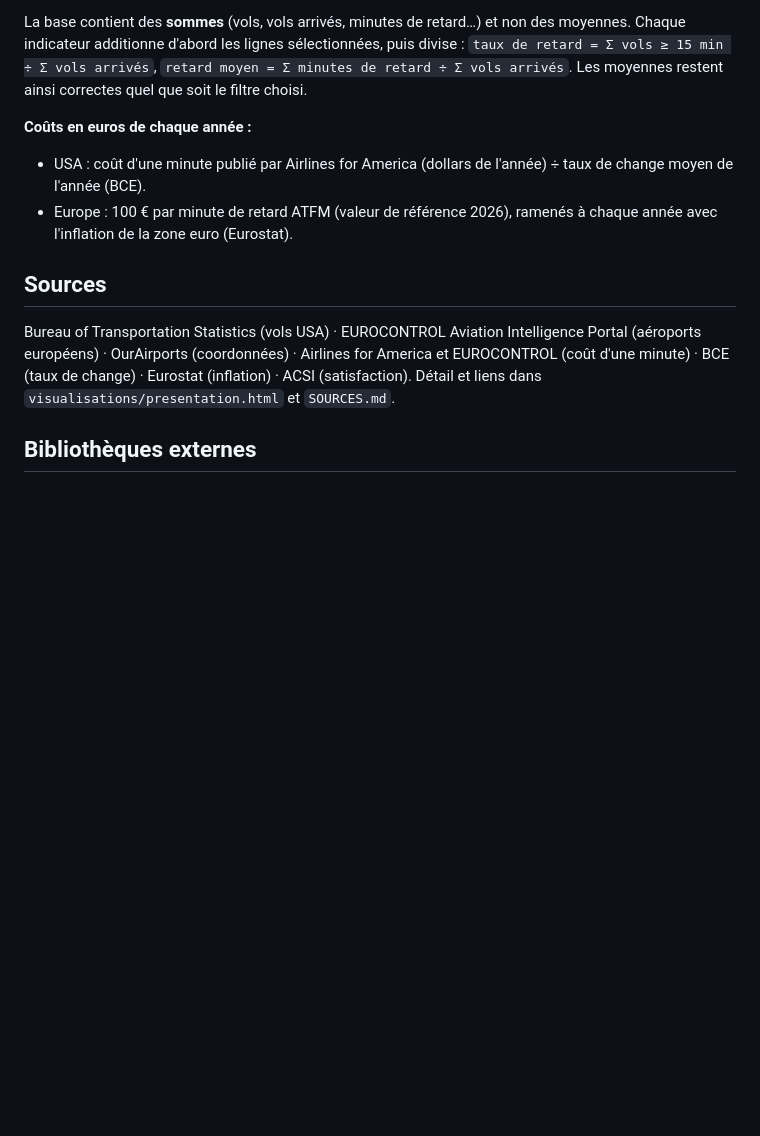
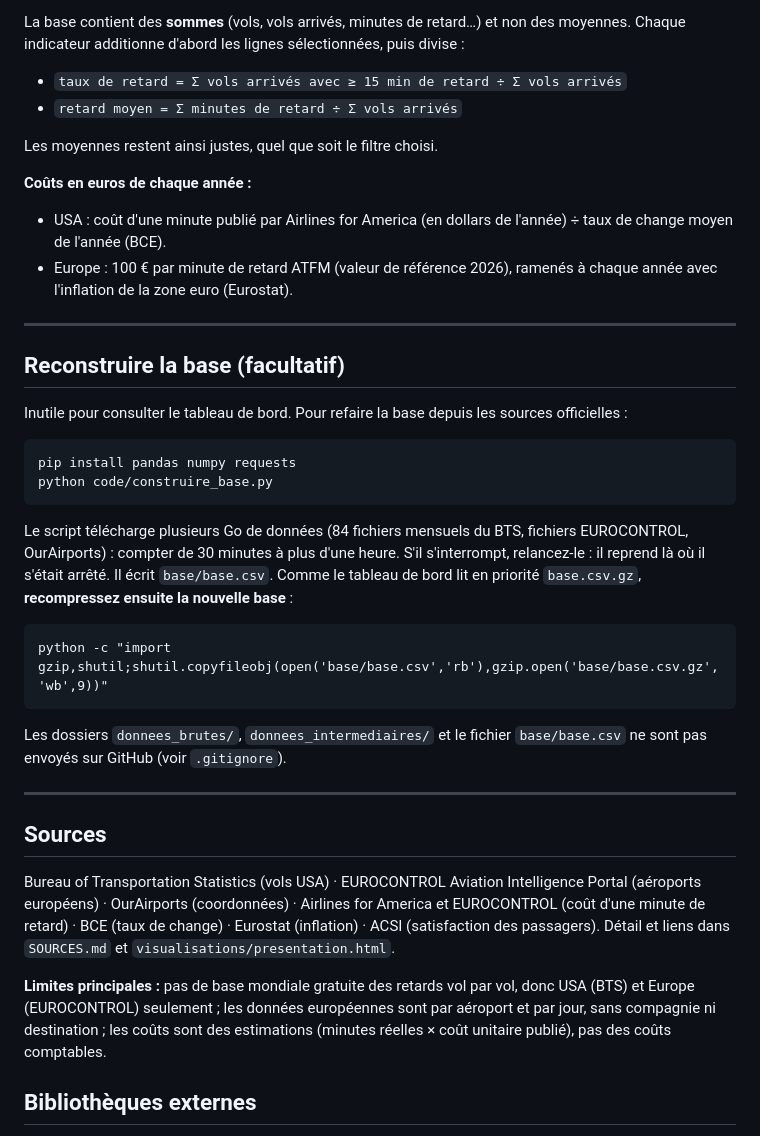
Before and after one commit to Reneig/Redard-des-vols, a Markdown page: README.md, the part around one of its changes. Drawn GitHub-style; blank space fills up the shorter version.

````diff
--- a/README.md
+++ b/README.md
@@ -111,18 +131,48 @@ pour arrêter le serveur, fermez-la ou faites `Ctrl + C`.
 
 La base contient des **sommes** (vols, vols arrivés, minutes de retard…) et non des moyennes.
 Chaque indicateur additionne d'abord les lignes sélectionnées, puis divise :
-`taux de retard = Σ vols ≥ 15 min ÷ Σ vols arrivés`, `retard moyen = Σ minutes de retard ÷ Σ vols arrivés`.
-Les moyennes restent ainsi correctes quel que soit le filtre choisi.
+
+- `taux de retard = Σ vols arrivés avec ≥ 15 min de retard ÷ Σ vols arrivés`
+- `retard moyen = Σ minutes de retard ÷ Σ vols arrivés`
+
+Les moyennes restent ainsi justes, quel que soit le filtre choisi.
 
 **Coûts en euros de chaque année :**
-- USA : coût d'une minute publié par Airlines for America (dollars de l'année) ÷ taux de change moyen de l'année (BCE).
+- USA : coût d'une minute publié par Airlines for America (en dollars de l'année) ÷ taux de change moyen de l'année (BCE).
 - Europe : 100 € par minute de retard ATFM (valeur de référence 2026), ramenés à chaque année avec l'inflation de la zone euro (Eurostat).
+
+---
+
+## Reconstruire la base (facultatif)
+
+Inutile pour consulter le tableau de bord. Pour refaire la base depuis les sources officielles :
+
+```
+pip install pandas numpy requests
+python code/construire_base.py
+```
+
+Le script télécharge plusieurs Go de données (84 fichiers mensuels du BTS, fichiers EUROCONTROL, OurAirports) :
+compter de 30 minutes à plus d'une heure. S'il s'interrompt, relancez-le : il reprend là où il s'était arrêté.
+Il écrit `base/base.csv`. Comme le tableau de bord lit en priorité `base.csv.gz`, **recompressez ensuite la nouvelle base** :
+
+```
+python -c "import gzip,shutil;shutil.copyfileobj(open('base/base.csv','rb'),gzip.open('base/base.csv.gz','wb',9))"
+```
+
+Les dossiers `donnees_brutes/`, `donnees_intermediaires/` et le fichier `base/base.csv` ne sont pas envoyés sur GitHub (voir `.gitignore`).
+
+---
 
 ## Sources
 
 Bureau of Transportation Statistics (vols USA) · EUROCONTROL Aviation Intelligence Portal (aéroports européens) ·
-OurAirports (coordonnées) · Airlines for America et EUROCONTROL (coût d'une minute) · BCE (taux de change) ·
-Eurostat (inflation) · ACSI (satisfaction). Détail et liens dans `visualisations/presentation.html` et `SOURCES.md`.
+OurAirports (coordonnées) · Airlines for America et EUROCONTROL (coût d'une minute de retard) · BCE (taux de change) ·
+Eurostat (inflation) · ACSI (satisfaction des passagers). Détail et liens dans `SOURCES.md` et `visualisations/presentation.html`.
+
+**Limites principales :** pas de base mondiale gratuite des retards vol par vol, donc USA (BTS) et Europe (EUROCONTROL) seulement ;
+les données européennes sont par aéroport et par jour, sans compagnie ni destination ; les coûts sont des estimations
+(minutes réelles × coût unitaire publié), pas des coûts comptables.
 
 ## Bibliothèques externes
 
````
Also changed, not shown: other parts of README.md (+77 -57 lines).
